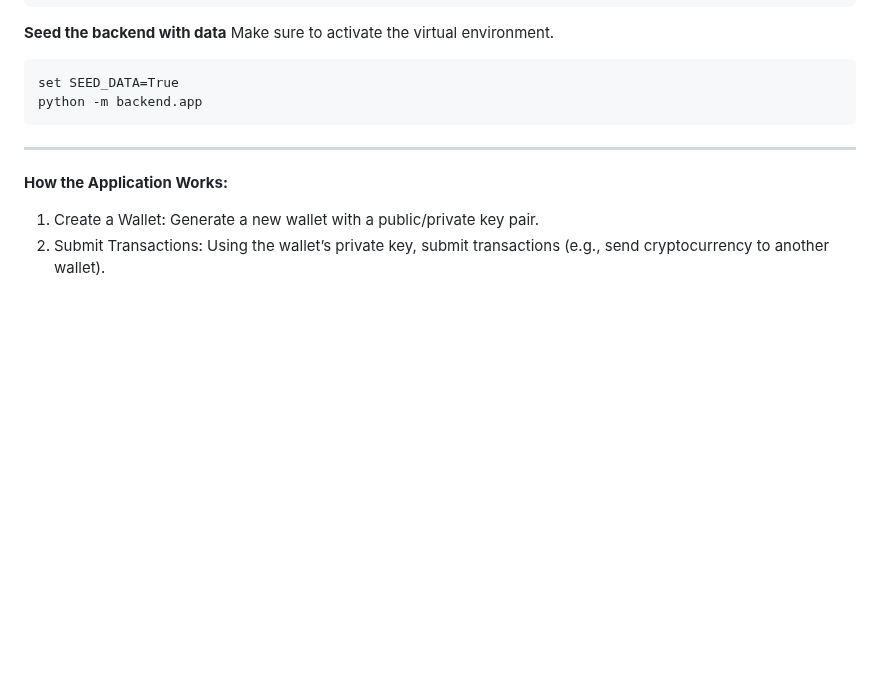
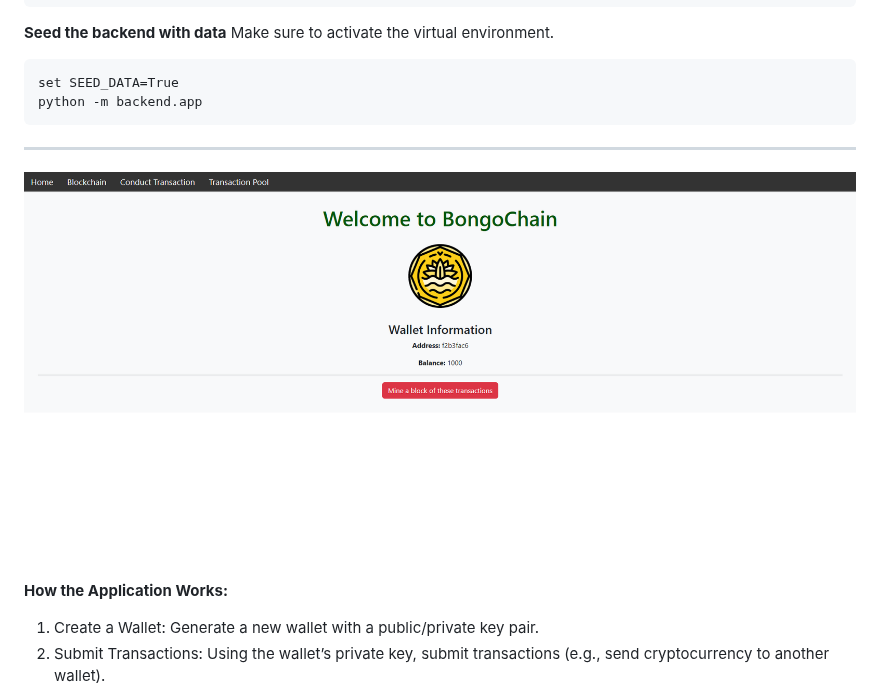
Before and after one commit to abrar-khan-alvi/Blockchain-with-python, a Markdown page: README.md, the part around the change. Rendered like a GitHub page; pictures changed too: images/Screenshot 2024-10-11 182722.png (added); blank space fills up the shorter version.

````diff
--- a/README.md
+++ b/README.md
@@ -56,6 +56,8 @@ python -m backend.app
 ```
 ***
 
+![Frontend](images/Screenshot%202024-10-11%20182722.png)
+
 **How the Application Works:**
 
 1. Create a Wallet: Generate a new wallet with a public/private key pair.
````
Also changed, not shown: public/fonts/README.md (added, +24 -0 lines), 16 other files.
